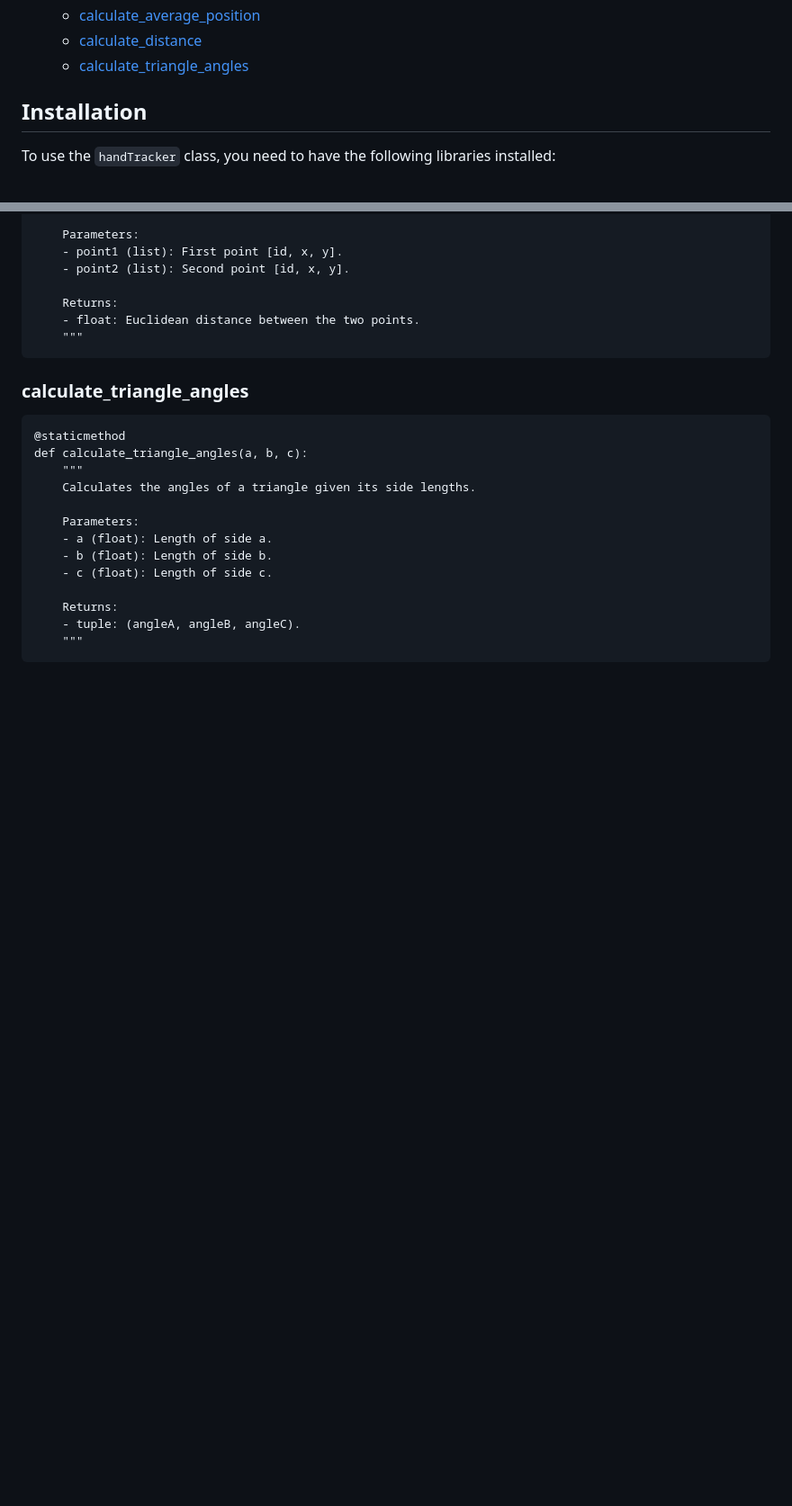
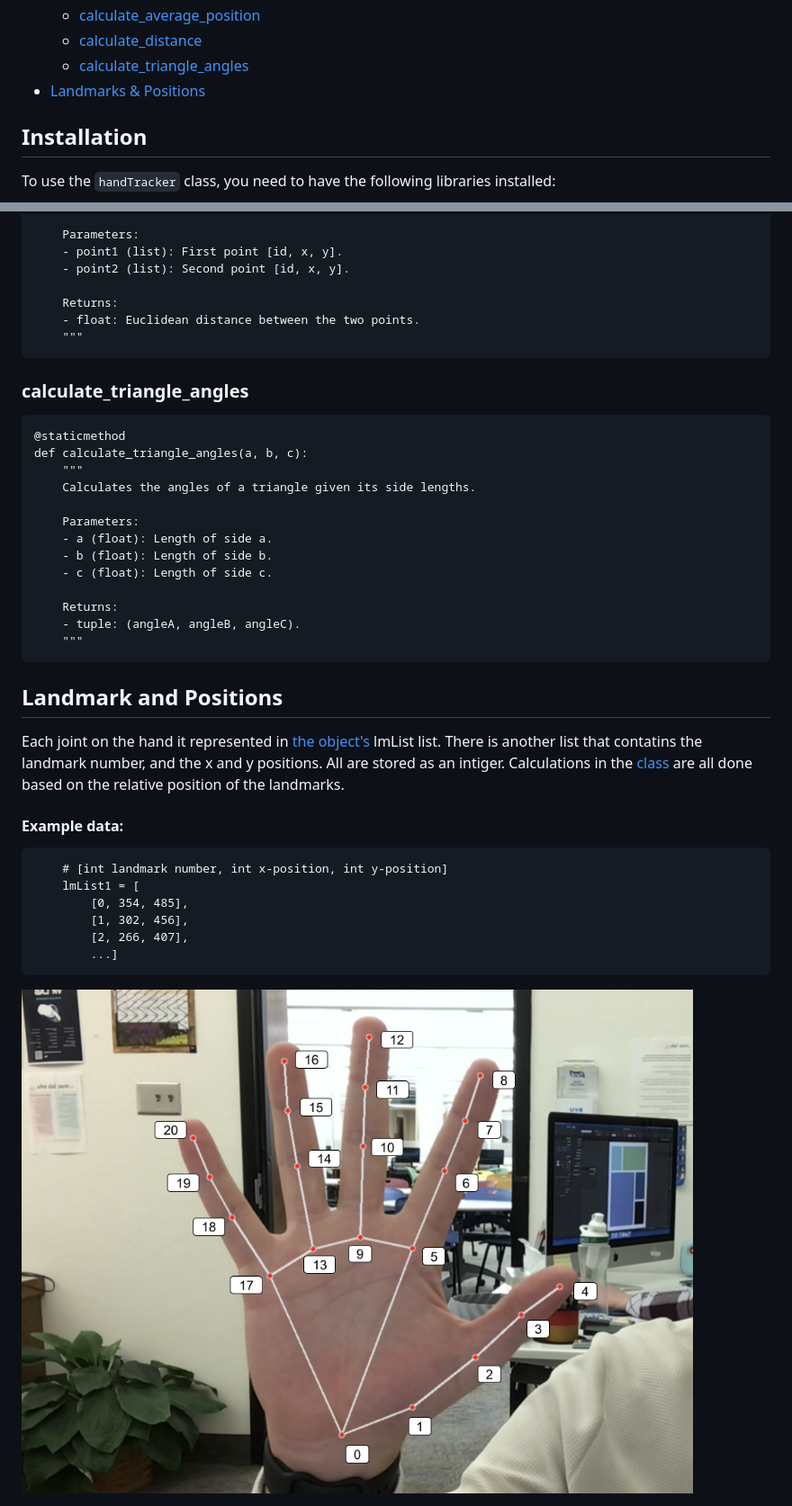
Before and after one commit to eglenn-dev/hand-tracking, a Markdown page: README.md, 2 parts joined by grey strips. Shown at 90% size. GitHub-like rendering; blank space fills up the shorter version.

Commit message:
Added more content and updated

````diff
--- a/README.md
+++ b/README.md
@@ -26,6 +28,7 @@ The `handTracker` class is a Python implementation for hand tracking using the M
   - [calculate_average_position](#calculate_average_position)
   - [calculate_distance](#calculate_distance)
   - [calculate_triangle_angles](#calculate_triangle_angles)
+- [Landmarks & Positions](#landmarks)
 
 ## Installation<a name="installation"></a>
 
@@ -336,3 +339,20 @@ def calculate_triangle_angles(a, b, c):
     - tuple: (angleA, angleB, angleC).
     """
 ```
+
+## Landmark and Positions<a name="landmarks"></a>
+
+Each joint on the hand it represented in [the object's](#constructor) lmList list. There is another list that contatins the landmark number, and the x and y positions. All are stored as an intiger. Calculations in the [class](#constructor) are all done based on the relative position of the landmarks.
+
+#### Example data:
+
+```{python}
+    # [int landmark number, int x-position, int y-position]
+    lmList1 = [
+        [0, 354, 485],
+        [1, 302, 456],
+        [2, 266, 407],
+        ...]
+```
+
+<img src="./docs/img/landmarked-hand.png" style="width: 50%;">
````
Also changed, not shown: other parts of README.md (+2 -0 lines).
